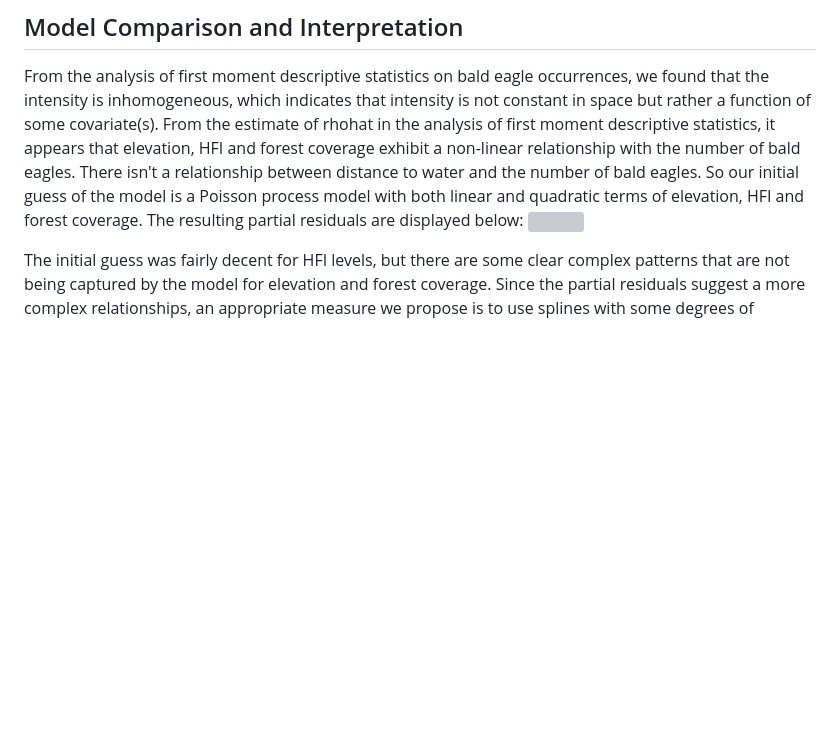
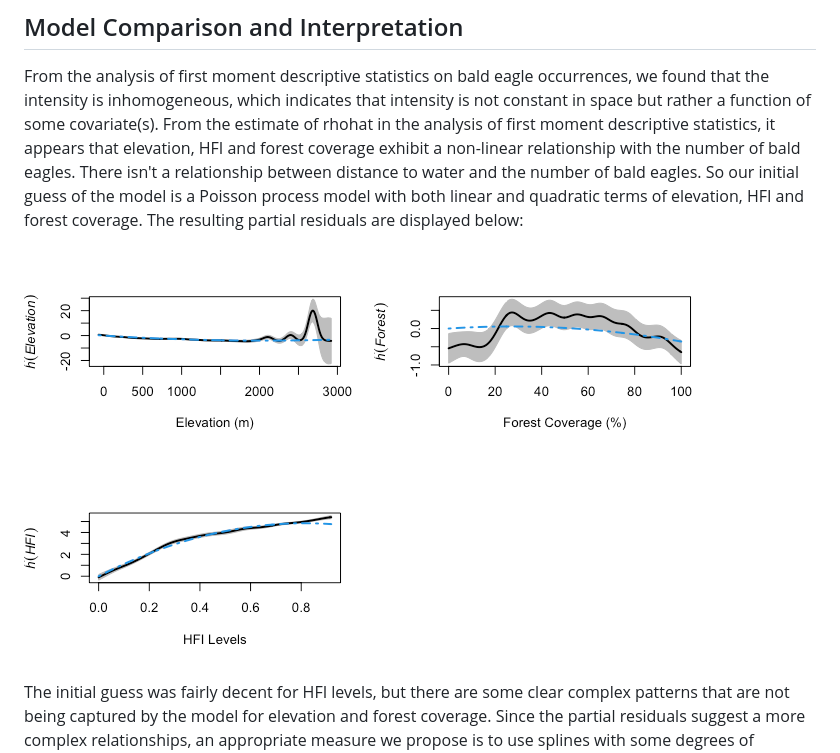
Before and after one commit to shaytran/DATA589_Project, a Markdown page: README.md, the part around the change. Rendered like a GitHub page; blank space fills up the shorter version; grey boxes are pictures that could not be loaded.

```diff
--- a/README.md
+++ b/README.md
@@ -47,7 +47,7 @@ The Ripley's K-function corrected for inhomogeneity assumption shows no signific
 ## Model Comparison and Interpretation
 From the analysis of first moment descriptive statistics on bald eagle occurrences, we found that the intensity is inhomogeneous, which indicates that intensity is not constant in space but rather a function of some covariate(s).
 From the estimate of rhohat in the analysis of first moment descriptive statistics, it appears that elevation, HFI and forest coverage exhibit a non-linear relationship with the number of bald eagles. There isn't a relationship between distance to water and the number of bald eagles. So our initial guess of the model is a Poisson process model with both linear and quadratic terms of elevation, HFI and forest coverage. The resulting partial residuals are displayed below:
-![](https://github.com/shaytran/DATA589_Project/blob/main/images/initialpr.png)
+![](https://github.com/shaytran/DATA589_Project/blob/main/images/initial_pr.png)
 
 The initial guess was fairly decent for HFI levels, but there are some clear complex patterns that are not being captured by the model for elevation and forest coverage. Since the partial residuals suggest a more complex relationships, an appropriate measure we propose is to use splines with some degrees of freedom. The complex model includes a spline function of elevation with 20 degrees of freedom and forest coverage with 10 degrees of freedom, while keeping the HFI parameters the same as the previous model. The resulting partial residuals from the more complex model are displayed below:
 ![](https://github.com/shaytran/DATA589_Project/blob/main/images/complex_pr.png)
```
